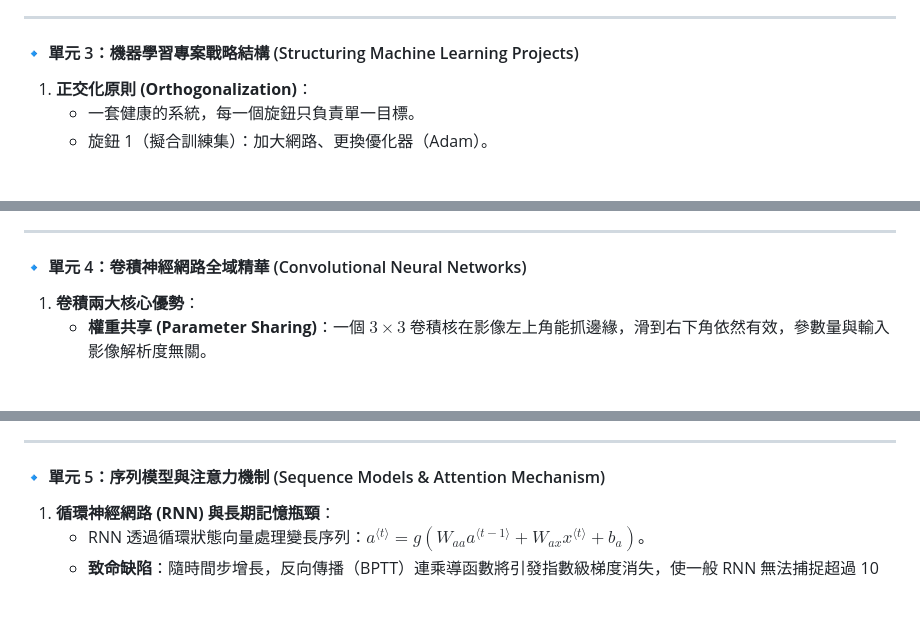
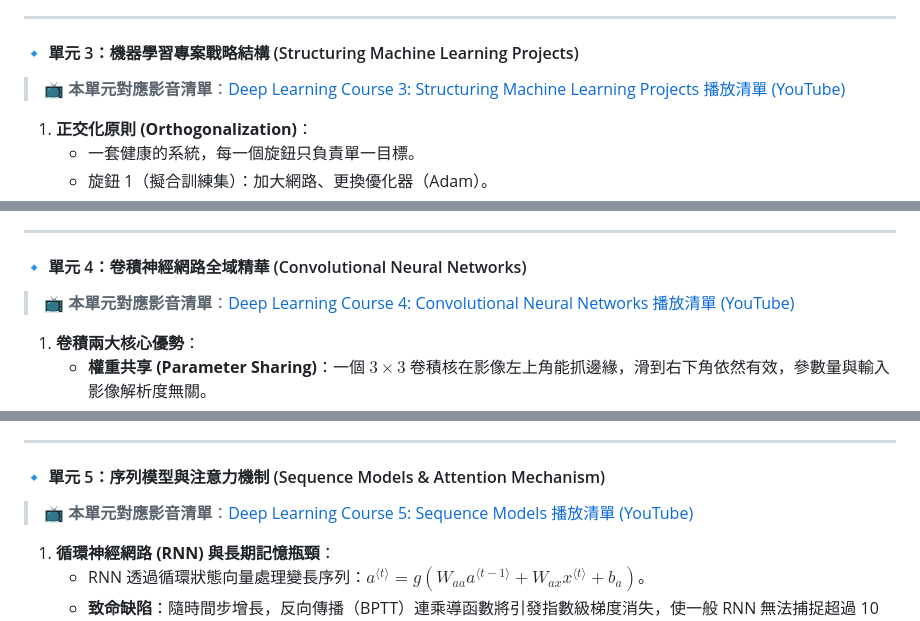
Before and after one commit to OPluke11-abula/library, a Markdown page: 00_總覽與拓樸導覽/LIB-001 深度學習第一性原理先修精要：模型如何學習的六大基石 (Deep Learning First Principles - The Six Pillars of How Models Learn).md, 3 parts joined by grey strips. Rendered like a GitHub page; blank space fills up the shorter version.

```diff
--- a/00_總覽與拓樸導覽/LIB-001 深度學習第一性原理先修精要：模型如何學習的六大基石 (Deep Learning First Principles - The Six Pillars of How Models Learn).md
+++ b/00_總覽與拓樸導覽/LIB-001 深度學習第一性原理先修精要：模型如何學習的六大基石 (Deep Learning First Principles - The Six Pillars of How Models Learn).md
@@ -420,6 +426,8 @@ print(f"訓練成功！單步 Loss 由 {loss.item():.4f} 開始下降，權重
 ---
 
 #### 🔹 單元 3：機器學習專案戰略結構 (Structuring Machine Learning Projects)
+> 📺 **本單元對應影音清單**：[Deep Learning Course 3: Structuring Machine Learning Projects 播放清單 (YouTube)](https://www.youtube.com/playlist?list=PLkDaE6sCZn6E7jZ9sN_xHwSHOdjUxUW_b)
+
 1. **正交化原則 (Orthogonalization)**：
    * 一套健康的系統，每一個旋鈕只負責單一目標。
    * 旋鈕 1（擬合訓練集）：加大網路、更換優化器（Adam）。
@@ -443,6 +451,8 @@ print(f"訓練成功！單步 Loss 由 {loss.item():.4f} 開始下降，權重
 ---
 
 #### 🔹 單元 4：卷積神經網路全域精華 (Convolutional Neural Networks)
+> 📺 **本單元對應影音清單**：[Deep Learning Course 4: Convolutional Neural Networks 播放清單 (YouTube)](https://www.youtube.com/playlist?list=PLkDaE6sCZn6Gl29AoE31iwdVwSG-KnDzF)
+
 1. **卷積兩大核心優勢**：
    * **權重共享 (Parameter Sharing)**：一個 $3 \times 3$ 卷積核在影像左上角能抓邊緣，滑到右下角依然有效，參數量與輸入影像解析度無關。
    * **局部連接稀疏性 (Sparsity of Connections)**：每一個輸出特徵單元僅與前一層微小的受光野（Receptive Field）相連，徹底免除全連接層百萬權重的參數量詛咒。
@@ -466,6 +476,8 @@ print(f"訓練成功！單步 Loss 由 {loss.item():.4f} 開始下降，權重
 ---
 
 #### 🔹 單元 5：序列模型與注意力機制 (Sequence Models & Attention Mechanism)
+> 📺 **本單元對應影音清單**：[Deep Learning Course 5: Sequence Models 播放清單 (YouTube)](https://www.youtube.com/playlist?list=PLkDaE6sCZn6F6wUI9tvS_Gw1vaFAx6rd6)
+
 1. **循環神經網路 (RNN) 與長期記憶瓶頸**：
    * RNN 透過循環狀態向量處理變長序列：$a^{\langle t \rangle} = g(W_{aa} a^{\langle t-1 \rangle} + W_{ax} x^{\langle t \rangle} + b_a)$。
    * **致命缺陷**：隨時間步增長，反向傳播（BPTT）連乘導函數將引發指數級梯度消失，使一般 RNN 無法捕捉超過 10 個詞以上的長期依賴。
```
Also changed, not shown: other parts of 00_總覽與拓樸導覽/LIB-001 深度學習第一性原理先修精要：模型如何學習的六大基石 (Deep Learning First Principles - The Six Pillars of How Models Learn).md (+6 -0 lines).
